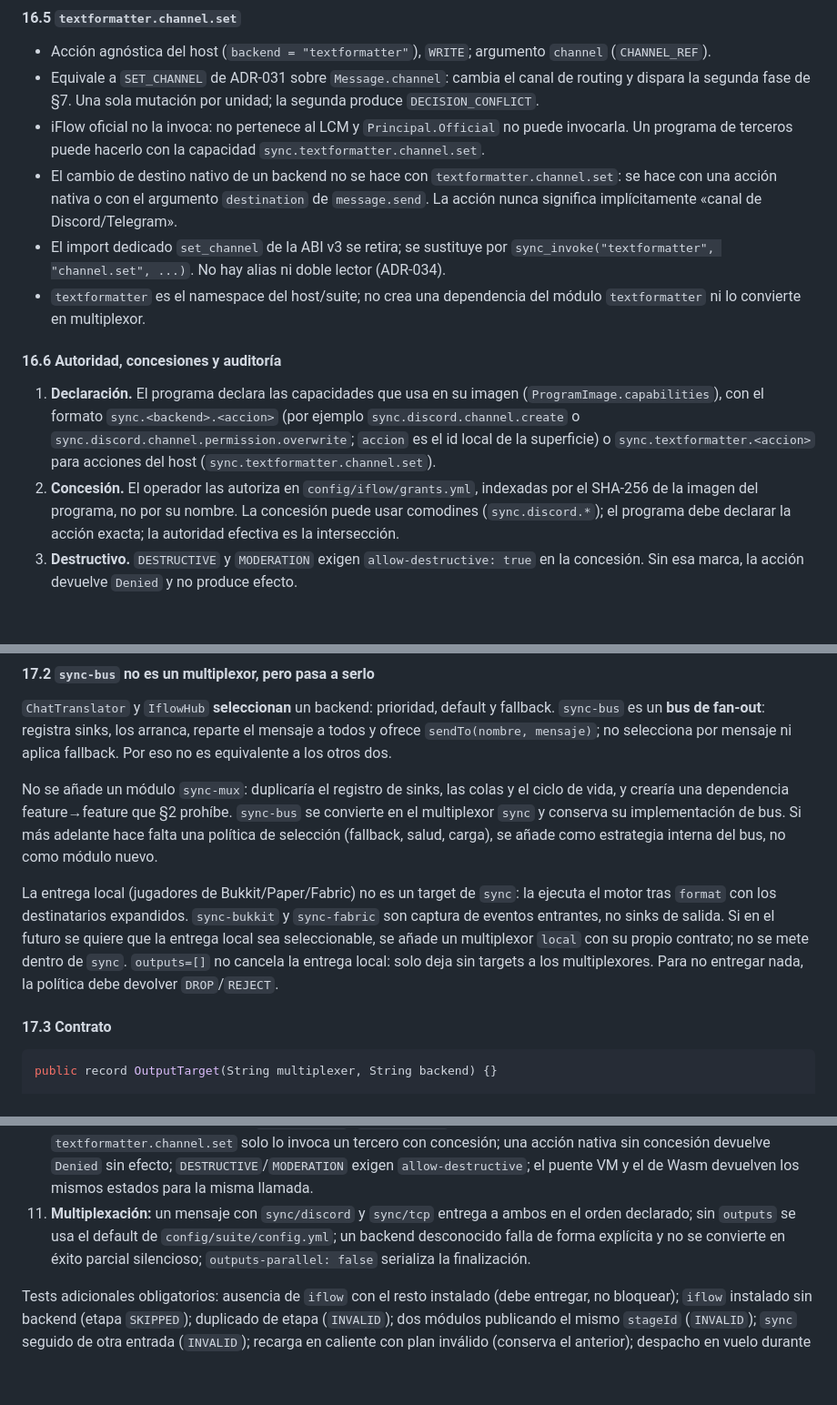
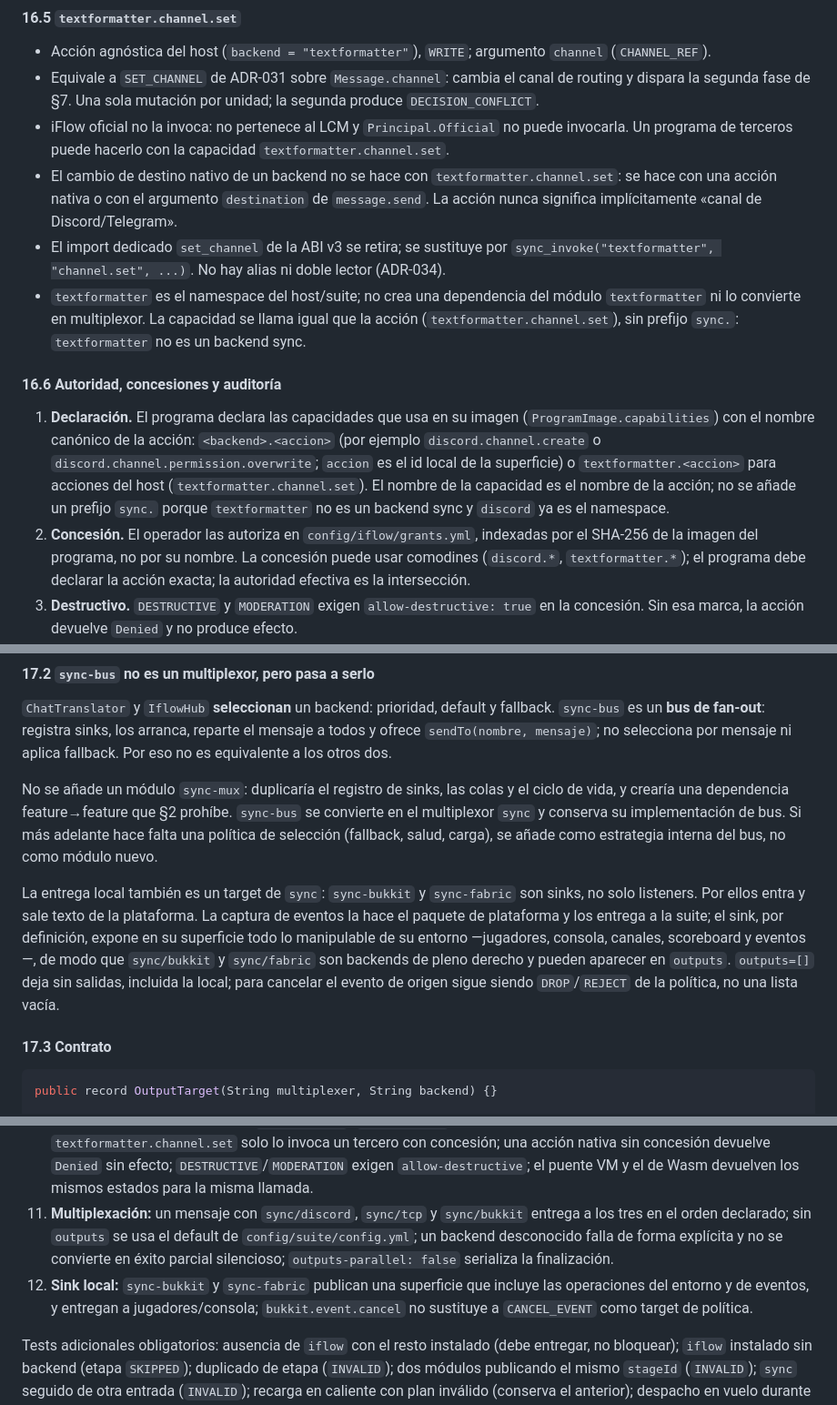
Before and after one commit to majhrs16-official/TextFormatter-Suite, a Markdown page: docs/workdir/ADR.md, 3 parts joined by grey strips. Shown at 91% size. Drawn GitHub-style; blank space fills up the shorter version.

```diff
--- a/docs/workdir/ADR.md
+++ b/docs/workdir/ADR.md
@@ -1718,26 +1721,28 @@ resuelve en su handler interno.
 - Equivale a `SET_CHANNEL` de ADR-031 sobre `Message.channel`: cambia el canal de routing y dispara la
   segunda fase de §7. Una sola mutación por unidad; la segunda produce `DECISION_CONFLICT`.
 - iFlow oficial no la invoca: no pertenece al LCM y `Principal.Official` no puede invocarla. Un
-  programa de terceros puede hacerlo con la capacidad `sync.textformatter.channel.set`.
+  programa de terceros puede hacerlo con la capacidad `textformatter.channel.set`.
 - El cambio de destino nativo de un backend no se hace con `textformatter.channel.set`: se hace con
   una acción nativa o con el argumento `destination` de `message.send`. La acción nunca significa
   implícitamente «canal de Discord/Telegram».
 - El import dedicado `set_channel` de la ABI v3 se retira; se sustituye por
   `sync_invoke("textformatter", "channel.set", ...)`. No hay alias ni doble lector (ADR-034).
 - `textformatter` es el namespace del host/suite; no crea una dependencia del módulo `textformatter`
-  ni lo convierte en multiplexor.
+  ni lo convierte en multiplexor. La capacidad se llama igual que la acción
+  (`textformatter.channel.set`), sin prefijo `sync.`: `textformatter` no es un backend sync.
 
 #### 16.6 Autoridad, concesiones y auditoría
 
 1. **Declaración.** El programa declara las capacidades que usa en su imagen
-   (`ProgramImage.capabilities`), con el formato `sync.<backend>.<accion>` (por ejemplo
-   `sync.discord.channel.create` o `sync.discord.channel.permission.overwrite`; `accion` es el id
-   local de la superficie) o `sync.textformatter.<accion>` para acciones del host
-   (`sync.textformatter.channel.set`).
+   (`ProgramImage.capabilities`) con el nombre canónico de la acción: `<backend>.<accion>` (por
+   ejemplo `discord.channel.create` o `discord.channel.permission.overwrite`; `accion` es el id
+   local de la superficie) o `textformatter.<accion>` para acciones del host
+   (`textformatter.channel.set`). El nombre de la capacidad es el nombre de la acción; no se añade
+   un prefijo `sync.` porque `textformatter` no es un backend sync y `discord` ya es el namespace.
 2. **Concesión.** El operador las autoriza en `config/iflow/grants.yml`, indexadas por el
    SHA-256 de la imagen del programa, no por su nombre. La concesión puede usar comodines
-   (`sync.discord.*`); el programa debe declarar la acción exacta; la autoridad efectiva es la
-   intersección.
+   (`discord.*`, `textformatter.*`); el programa debe declarar la acción exacta; la autoridad
+   efectiva es la intersección.
 3. **Destructivo.** `DESTRUCTIVE` y `MODERATION` exigen `allow-destructive: true` en la concesión.
    Sin esa marca, la acción devuelve `Denied` y no produce efecto.
 4. **Fail-closed.** Permiso ausente, ambiguo o no verificable → `Denied`. No se hereda el fail-open
@@ -1812,12 +1819,13 @@ crearía una dependencia feature→feature que §2 prohíbe. `sync-bus` se convi
 `sync` y conserva su implementación de bus. Si más adelante hace falta una política de selección
 (fallback, salud, carga), se añade como estrategia interna del bus, no como módulo nuevo.
 
-La entrega local (jugadores de Bukkit/Paper/Fabric) no es un target de `sync`: la ejecuta el motor
-tras `format` con los destinatarios expandidos. `sync-bukkit` y `sync-fabric` son captura de eventos
-entrantes, no sinks de salida. Si en el futuro se quiere que la entrega local sea seleccionable, se
-añade un multiplexor `local` con su propio contrato; no se mete dentro de `sync`. `outputs=[]` no
-cancela la entrega local: solo deja sin targets a los multiplexores. Para no entregar nada, la
-política debe devolver `DROP`/`REJECT`.
+La entrega local también es un target de `sync`: `sync-bukkit` y `sync-fabric` son sinks, no solo
+listeners. Por ellos entra y sale texto de la plataforma. La captura de eventos la hace el paquete de
+plataforma y los entrega a la suite; el sink, por definición, expone en su superficie todo lo
+manipulable de su entorno —jugadores, consola, canales, scoreboard y eventos—, de modo que
+`sync/bukkit` y `sync/fabric` son backends de pleno derecho y pueden aparecer en `outputs`.
+`outputs=[]` deja sin salidas, incluida la local; para cancelar el evento de origen sigue siendo
+`DROP`/`REJECT` de la política, no una lista vacía.
 
 #### 17.3 Contrato
 
@@ -1971,10 +1988,13 @@ No aparece en `outputs`.
     sin concesión devuelve `Denied` sin efecto; `DESTRUCTIVE`/`MODERATION` exigen
     `allow-destructive`; el puente VM y el de Wasm devuelven los mismos estados para la misma
     llamada.
-11. **Multiplexación:** un mensaje con `sync/discord` y `sync/tcp` entrega a ambos en el orden
-    declarado; sin `outputs` se usa el default de `config/suite/config.yml`; un backend desconocido
-    falla de forma explícita y no se convierte en éxito parcial silencioso; `outputs-parallel: false`
-    serializa la finalización.
+11. **Multiplexación:** un mensaje con `sync/discord`, `sync/tcp` y `sync/bukkit` entrega a los tres
+    en el orden declarado; sin `outputs` se usa el default de `config/suite/config.yml`; un backend
+    desconocido falla de forma explícita y no se convierte en éxito parcial silencioso;
+    `outputs-parallel: false` serializa la finalización.
+12. **Sink local:** `sync-bukkit` y `sync-fabric` publican una superficie que incluye las operaciones
+    del entorno y de eventos, y entregan a jugadores/consola; `bukkit.event.cancel` no sustituye a
+    `CANCEL_EVENT` como target de política.
 
 Tests adicionales obligatorios: ausencia de `iflow` con el resto instalado (debe entregar, no
 bloquear); `iflow` instalado sin backend (etapa `SKIPPED`); duplicado de etapa (`INVALID`); dos
```
Also changed, not shown: other parts of docs/workdir/ADR.md (+30 -16 lines), docs/workdir/PLAN.md (+33 -22 lines).
